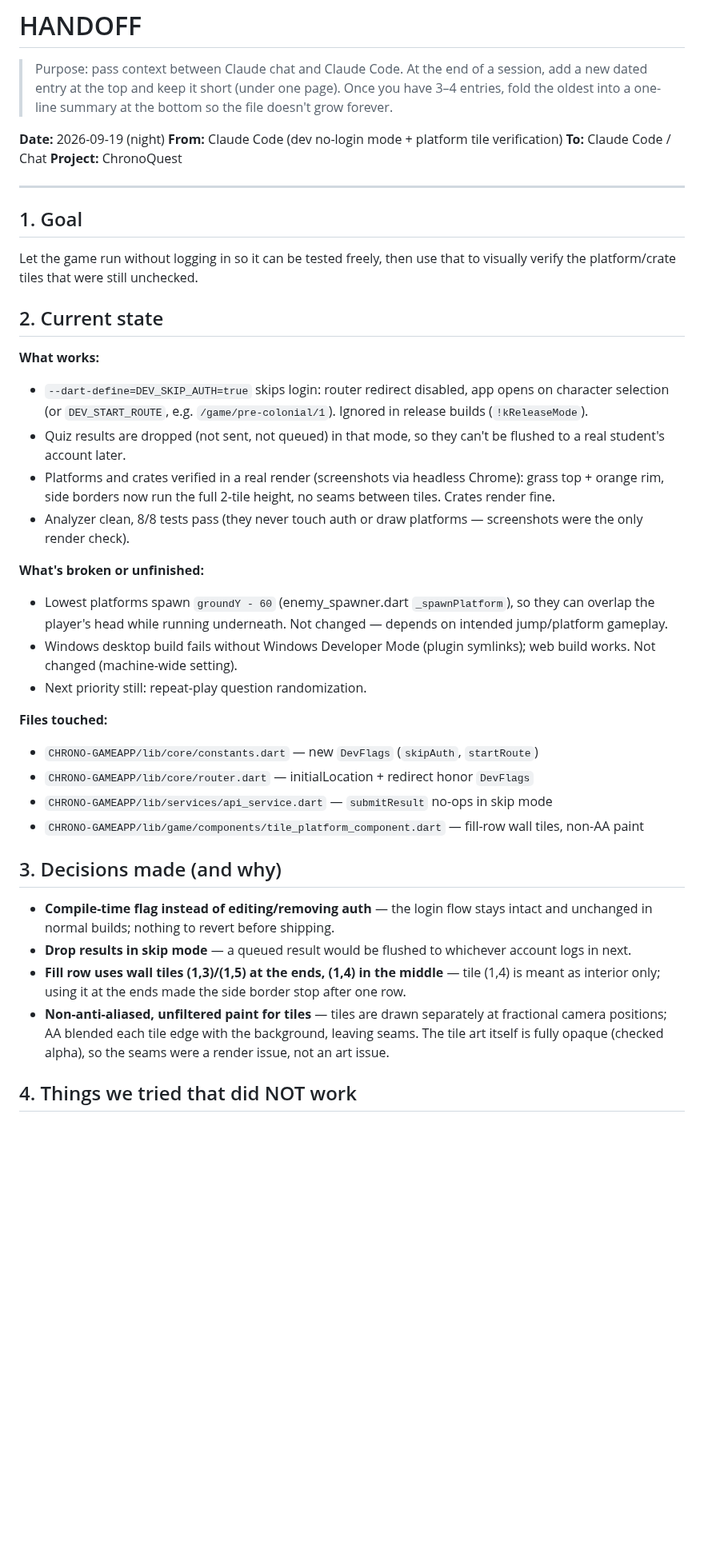
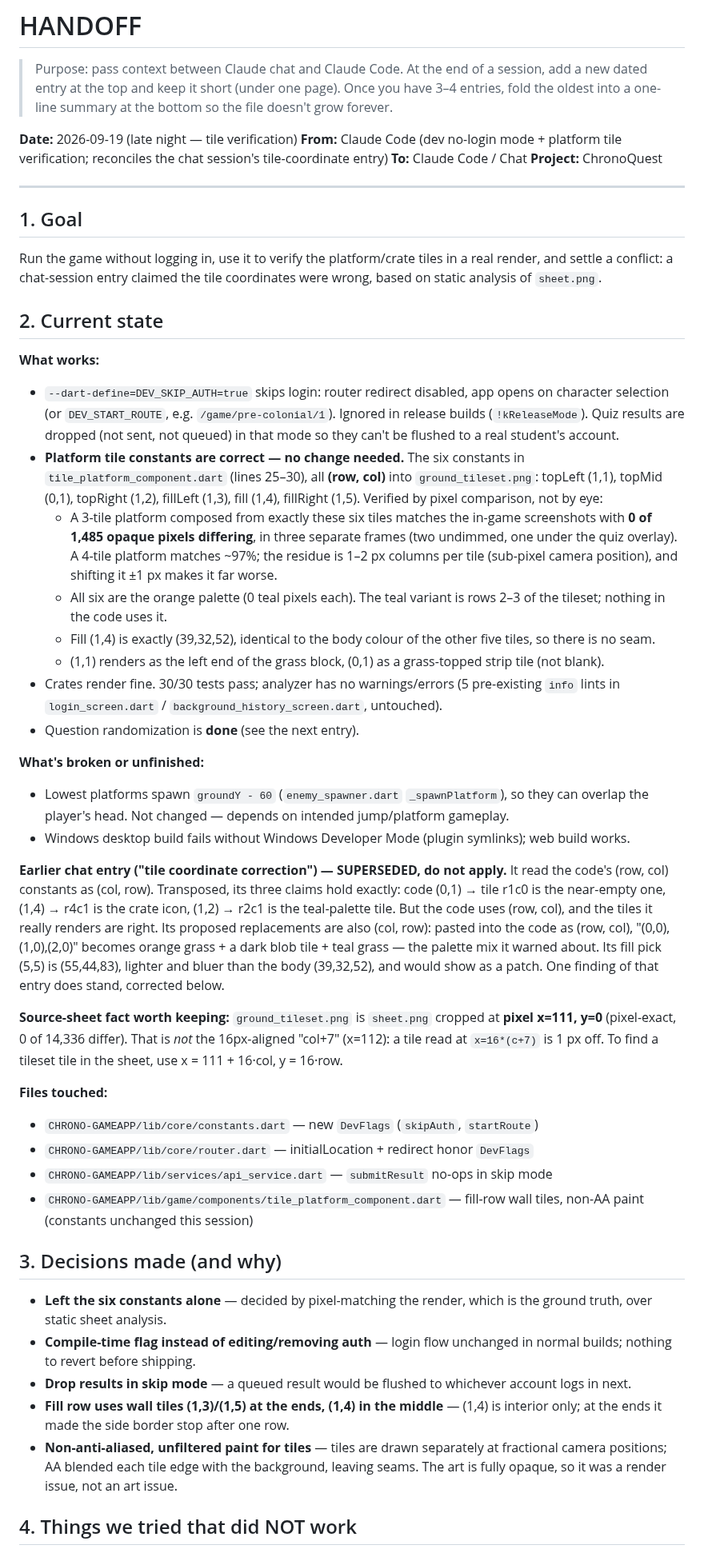
Before and after one commit to rowdel-ctrl/CHRONO-MAINREPO, a Markdown page: HANDOFF.md, the part around one of its changes. Shown at 80% size. Rendered like a GitHub page; blank space fills up the shorter version.

```diff
--- a/HANDOFF.md
+++ b/HANDOFF.md
@@ -3,39 +3,47 @@
 > Purpose: pass context between Claude chat and Claude Code.
 > At the end of a session, add a new dated entry at the top and keep it short (under one page). Once you have 3–4 entries, fold the oldest into a one-line summary at the bottom so the file doesn't grow forever.
 
-**Date:** 2026-09-19 (night)
-**From:** Claude Code (dev no-login mode + platform tile verification)
+**Date:** 2026-09-19 (late night — tile verification)
+**From:** Claude Code (dev no-login mode + platform tile verification; reconciles the chat session's tile-coordinate entry)
 **To:** Claude Code / Chat
 **Project:** ChronoQuest
 
 ---
 
 ## 1. Goal
-Let the game run without logging in so it can be tested freely, then use that to visually verify the platform/crate tiles that were still unchecked.
+Run the game without logging in, use it to verify the platform/crate tiles in a real render, and settle a conflict: a chat-session entry claimed the tile coordinates were wrong, based on static analysis of `sheet.png`.
 
 ## 2. Current state
 
 **What works:**
-- `--dart-define=DEV_SKIP_AUTH=true` skips login: router redirect disabled, app opens on character selection (or `DEV_START_ROUTE`, e.g. `/game/pre-colonial/1`). Ignored in release builds (`!kReleaseMode`).
-- Quiz results are dropped (not sent, not queued) in that mode, so they can't be flushed to a real student's account later.
-- Platforms and crates verified in a real render (screenshots via headless Chrome): grass top + orange rim, side borders now run the full 2-tile height, no seams between tiles. Crates render fine.
-- Analyzer clean, 8/8 tests pass (they never touch auth or draw platforms — screenshots were the only render check).
+- `--dart-define=DEV_SKIP_AUTH=true` skips login: router redirect disabled, app opens on character selection (or `DEV_START_ROUTE`, e.g. `/game/pre-colonial/1`). Ignored in release builds (`!kReleaseMode`). Quiz results are dropped (not sent, not queued) in that mode so they can't be flushed to a real student's account.
+- **Platform tile constants are correct — no change needed.** The six constants in `tile_platform_component.dart` (lines 25–30), all **(row, col)** into `ground_tileset.png`: topLeft (1,1), topMid (0,1), topRight (1,2), fillLeft (1,3), fill (1,4), fillRight (1,5). Verified by pixel comparison, not by eye:
+  - A 3-tile platform composed from exactly these six tiles matches the in-game screenshots with **0 of 1,485 opaque pixels differing**, in three separate frames (two undimmed, one under the quiz overlay). A 4-tile platform matches ~97%; the residue is 1–2 px columns per tile (sub-pixel camera position), and shifting it ±1 px makes it far worse.
+  - All six are the orange palette (0 teal pixels each). The teal variant is rows 2–3 of the tileset; nothing in the code uses it.
+  - Fill (1,4) is exactly (39,32,52), identical to the body colour of the other five tiles, so there is no seam.
+  - (1,1) renders as the left end of the grass block, (0,1) as a grass-topped strip tile (not blank).
+- Crates render fine. 30/30 tests pass; analyzer has no warnings/errors (5 pre-existing `info` lints in `login_screen.dart` / `background_history_screen.dart`, untouched).
+- Question randomization is **done** (see the next entry).
 
 **What's broken or unfinished:**
-- Lowest platforms spawn `groundY - 60` (enemy_spawner.dart `_spawnPlatform`), so they can overlap the player's head while running underneath. Not changed — depends on intended jump/platform gameplay.
-- Windows desktop build fails without Windows Developer Mode (plugin symlinks); web build works. Not changed (machine-wide setting).
-- Next priority still: repeat-play question randomization.
+- Lowest platforms spawn `groundY - 60` (`enemy_spawner.dart` `_spawnPlatform`), so they can overlap the player's head. Not changed — depends on intended jump/platform gameplay.
+- Windows desktop build fails without Windows Developer Mode (plugin symlinks); web build works.
+
+**Earlier chat entry ("tile coordinate correction") — SUPERSEDED, do not apply.** It read the code's (row, col) constants as (col, row). Transposed, its three claims hold exactly: code (0,1) → tile r1c0 is the near-empty one, (1,4) → r4c1 is the crate icon, (1,2) → r2c1 is the teal-palette tile. But the code uses (row, col), and the tiles it really renders are right. Its proposed replacements are also (col, row): pasted into the code as (row, col), "(0,0),(1,0),(2,0)" becomes orange grass + a dark blob tile + teal grass — the palette mix it warned about. Its fill pick (5,5) is (55,44,83), lighter and bluer than the body (39,32,52), and would show as a patch. One finding of that entry does stand, corrected below.
+
+**Source-sheet fact worth keeping:** `ground_tileset.png` is `sheet.png` cropped at **pixel x=111, y=0** (pixel-exact, 0 of 14,336 differ). That is *not* the 16px-aligned "col+7" (x=112): a tile read at `x=16*(c+7)` is 1 px off. To find a tileset tile in the sheet, use x = 111 + 16·col, y = 16·row.
 
 **Files touched:**
 - `CHRONO-GAMEAPP/lib/core/constants.dart` — new `DevFlags` (`skipAuth`, `startRoute`)
 - `CHRONO-GAMEAPP/lib/core/router.dart` — initialLocation + redirect honor `DevFlags`
 - `CHRONO-GAMEAPP/lib/services/api_service.dart` — `submitResult` no-ops in skip mode
-- `CHRONO-GAMEAPP/lib/game/components/tile_platform_component.dart` — fill-row wall tiles, non-AA paint
+- `CHRONO-GAMEAPP/lib/game/components/tile_platform_component.dart` — fill-row wall tiles, non-AA paint (constants unchanged this session)
 
 ## 3. Decisions made (and why)
-- **Compile-time flag instead of editing/removing auth** — the login flow stays intact and unchanged in normal builds; nothing to revert before shipping.
+- **Left the six constants alone** — decided by pixel-matching the render, which is the ground truth, over static sheet analysis.
+- **Compile-time flag instead of editing/removing auth** — login flow unchanged in normal builds; nothing to revert before shipping.
 - **Drop results in skip mode** — a queued result would be flushed to whichever account logs in next.
-- **Fill row uses wall tiles (1,3)/(1,5) at the ends, (1,4) in the middle** — tile (1,4) is meant as interior only; using it at the ends made the side border stop after one row.
-- **Non-anti-aliased, unfiltered paint for tiles** — tiles are drawn separately at fractional camera positions; AA blended each tile edge with the background, leaving seams. The tile art itself is fully opaque (checked alpha), so the seams were a render issue, not an art issue.
+- **Fill row uses wall tiles (1,3)/(1,5) at the ends, (1,4) in the middle** — (1,4) is interior only; at the ends it made the side border stop after one row.
+- **Non-anti-aliased, unfiltered paint for tiles** — tiles are drawn separately at fractional camera positions; AA blended each tile edge with the background, leaving seams. The art is fully opaque, so it was a render issue, not an art issue.
 
 ## 4. Things we tried that did NOT work
```
Also changed, not shown: other parts of HANDOFF.md (+38 -98 lines).
